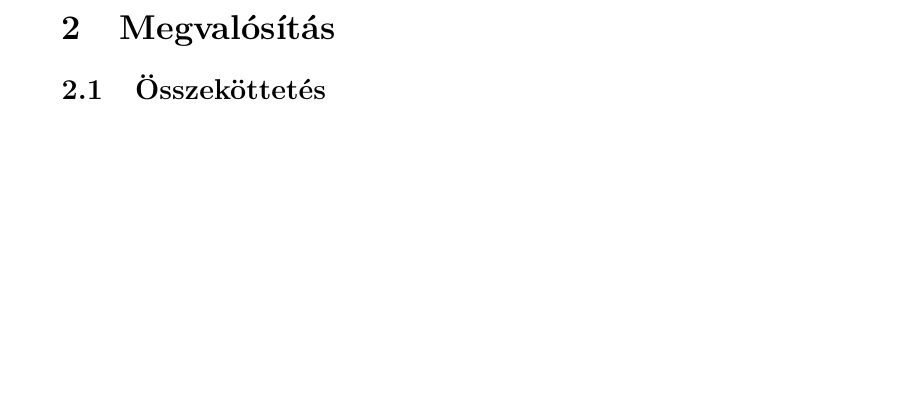
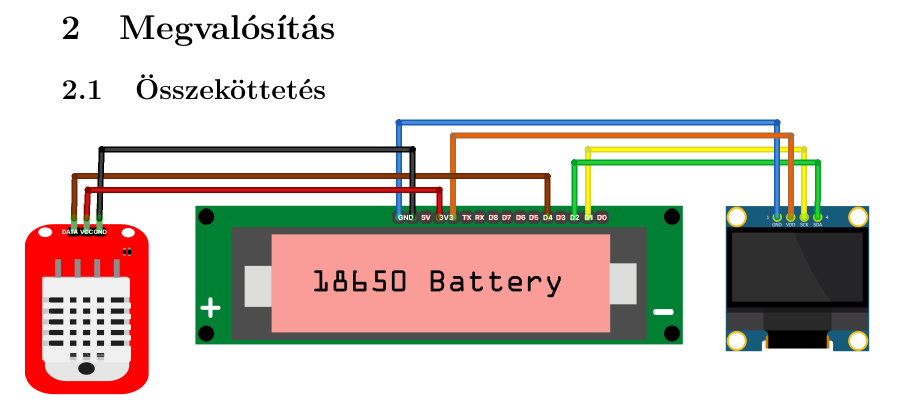
Before and after one commit to 0xbalazstoth/Szenzormodalitasok, a LaTeX document (FF/ff_doc.tex, which reads FF/methodology.tex): part of page 8 of 8, cut so that both start at the same text, the shorter picture padded with empty space. Compiled offline with pdfLaTeX.

Commit message:
Schematics added

```diff
--- a/FF/methodology.tex
+++ b/FF/methodology.tex
@@ -1,3 +1,4 @@
 \section{Megvalósítás}
 
 \subsection{Összeköttetés}
+\customwidthimage{schematic}{15cm}
```
Also changed, not shown: FF/assets/schematic.png (added), FF/ff_doc.pdf, FF/schematics/schematic_bb.png (added), 8 other files.
